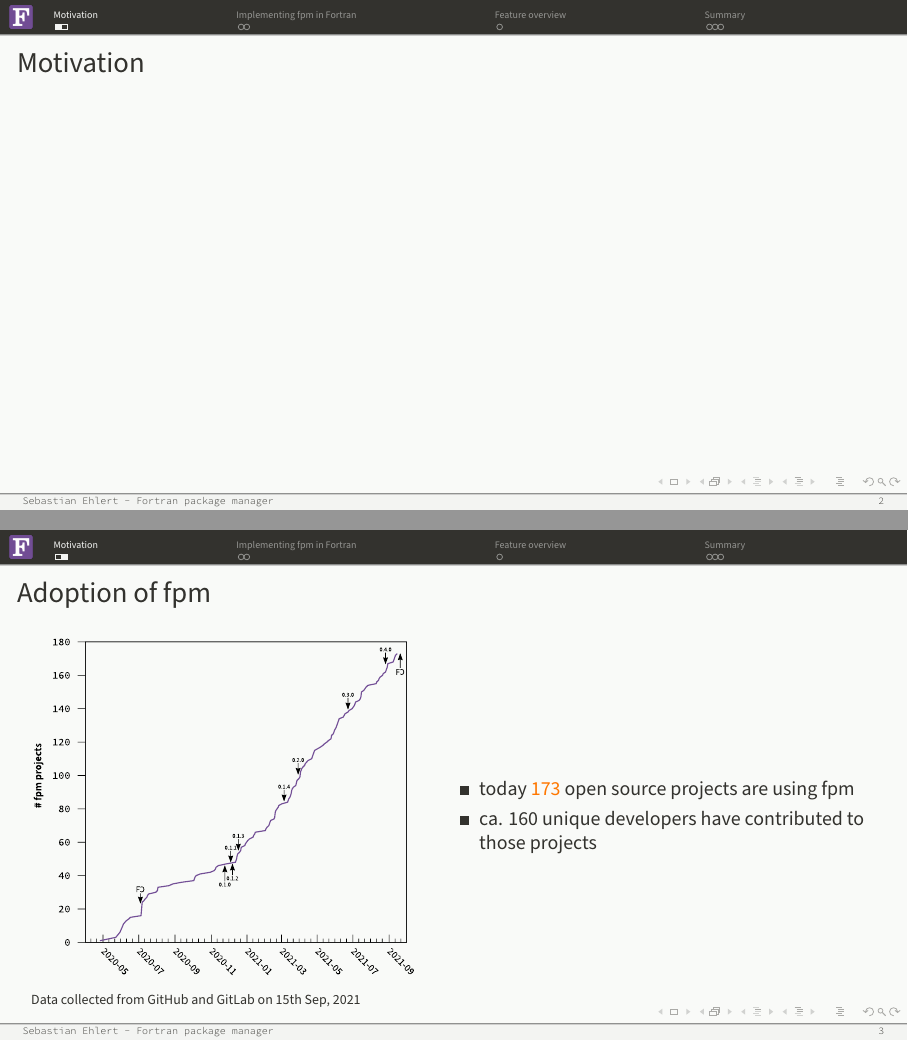
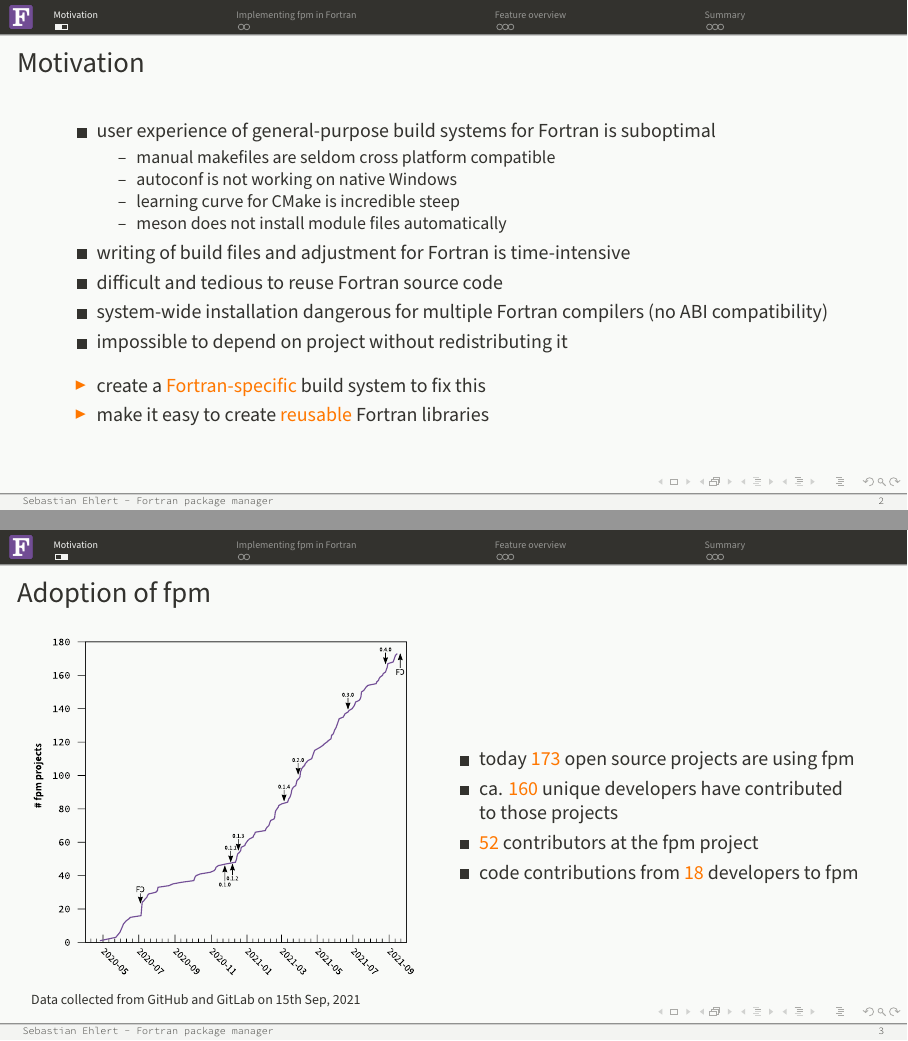
Before and after one commit to fortran-lang/talks, LaTeX slides (FortranCon2021-fpm/main.tex): pages 2 and 3 of 9 before the commit and pages 2 and 3 of 11 after it, joined at a grey line. Compiled offline with LuaLaTeX.

Commit message:
Add motivation and project layout slides

```diff
--- a/FortranCon2021-fpm/main.tex
+++ b/FortranCon2021-fpm/main.tex
@@ -51,8 +51,24 @@
 \section{Motivation}
 
 \begin{frame}{Motivation}
+   \begin{itemize}
+      \item user experience of general-purpose build systems for Fortran is suboptimal
+         \begin{itemize}
+            \item[--] manual makefiles are seldom cross platform compatible
+            \item[--] autoconf is not working on native Windows
+            \item[--] learning curve for CMake is incredible steep
+            \item[--] meson does not install module files automatically
+         \end{itemize}
+      \item writing of build files and adjustment for Fortran is time-intensive
+      \item difficult and tedious to reuse Fortran source code
+      \item system-wide installation dangerous for multiple Fortran compilers
+         (no ABI compatibility)
+      \item impossible to depend on project without redistributing it
+         \\[2ex]
+      \item[\alert{▶}] create a \alert{Fortran-specific} build system to fix this
+      \item[\alert{▶}] make it easy to create \alert{reusable} Fortran libraries
+   \end{itemize}
 \end{frame}
-
 
 \begin{frame}{Adoption of fpm}
    \begin{columns}
@@ -67,11 +83,14 @@
       \begin{column}{.55\textwidth}
          \begin{itemize}
             \item today \alert{173} open source projects are using fpm
-            \item ca. 160 unique developers have contributed to those projects
+            \item ca. \alert{160} unique developers have contributed\\ to those projects
+            \item \alert{52} contributors at the fpm project
+            \item code contributions from \alert{18} developers to fpm
          \end{itemize}
       \end{column}
    \end{columns}
 \end{frame}
+
 
 \section{Implementing fpm in Fortran}
 
```
Also changed, not shown: FortranCon2021-fpm/Figures/layout.pdf (added), FortranCon2021-fpm/Figures/layout.svg (added), FortranCon2021-fpm/main.tex (33 more changed lines).
